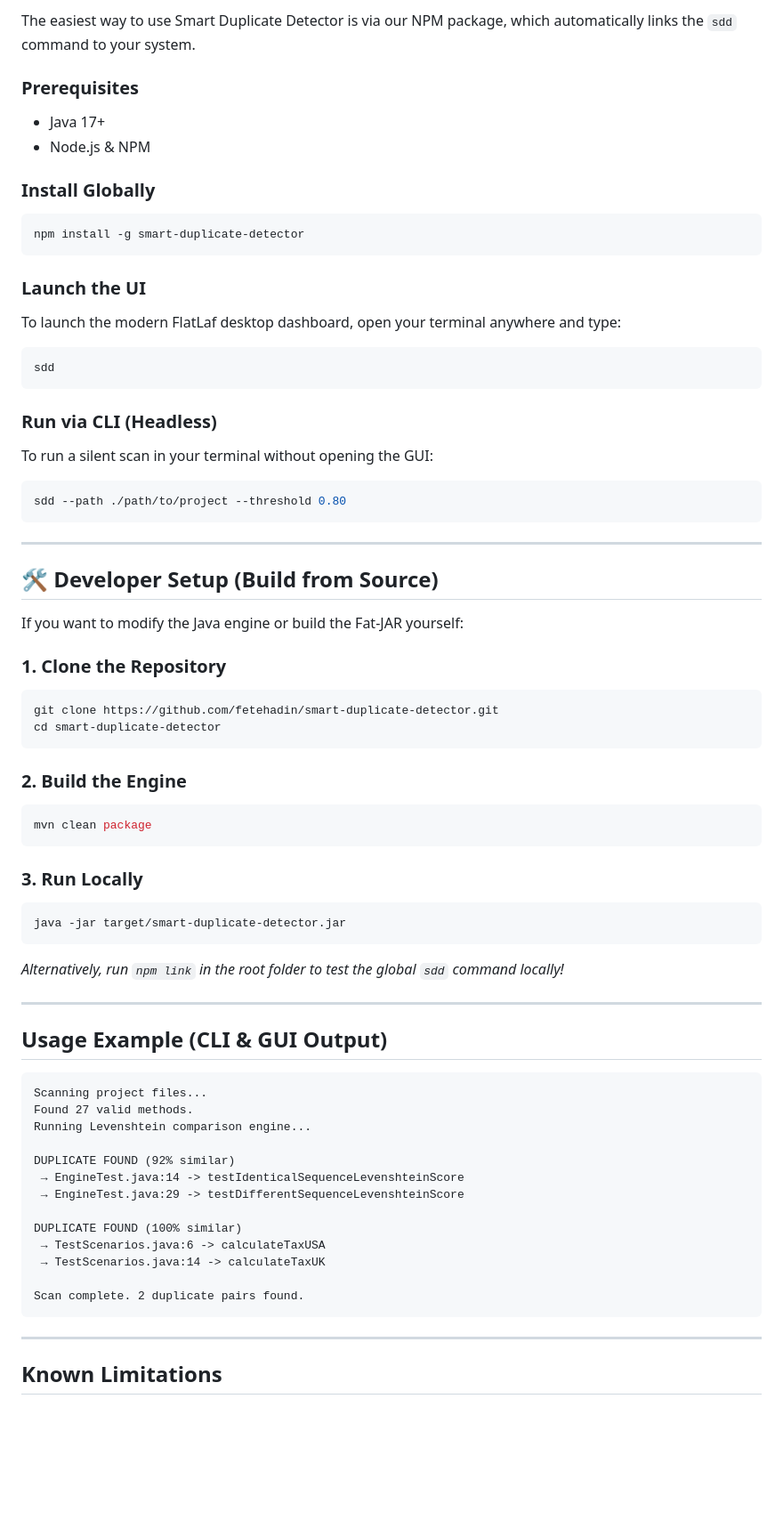
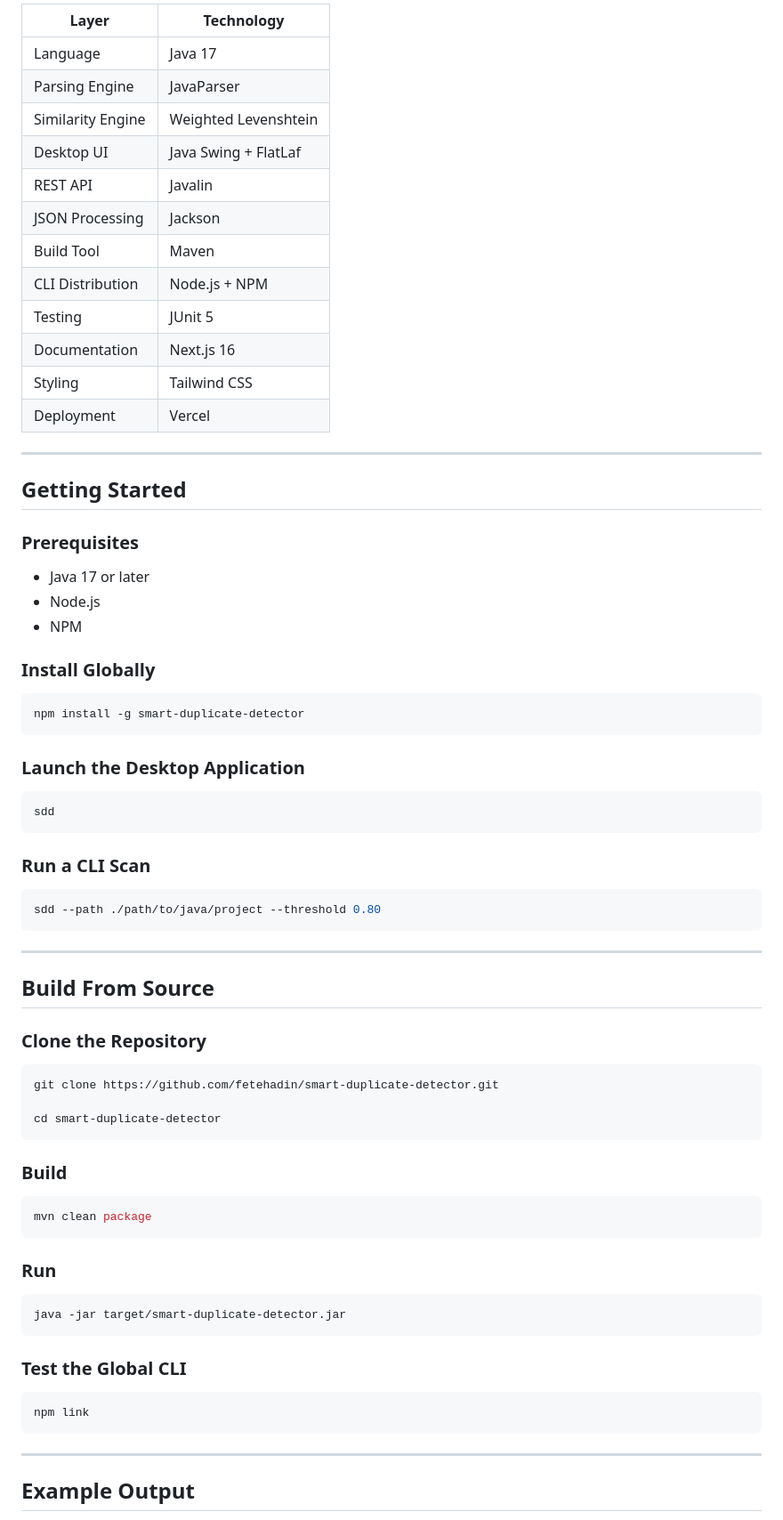
Before and after one commit to fetehadin/smart-duplicate-detector, a Markdown page: README.md, the part around one of its changes. Shown at 89% size. GitHub-like rendering; blank space fills up the shorter version.

````diff
--- a/README.md
+++ b/README.md
@@ -67,10 +128,28 @@ smart-duplicate-detector/
 
-The easiest way to use Smart Duplicate Detector is via our NPM package, which automatically links the `sdd` command to your system.
+| Layer | Technology |
+|--------|------------|
+| Language | Java 17 |
+| Parsing Engine | JavaParser |
+| Similarity Engine | Weighted Levenshtein |
+| Desktop UI | Java Swing + FlatLaf |
+| REST API | Javalin |
+| JSON Processing | Jackson |
+| Build Tool | Maven |
+| CLI Distribution | Node.js + NPM |
+| Testing | JUnit 5 |
+| Documentation | Next.js 16 |
+| Styling | Tailwind CSS |
+| Deployment | Vercel |
+
+---
+
+## Getting Started
 
 ### Prerequisites
 
-- Java 17+
-- Node.js & NPM
+- Java 17 or later
+- Node.js
+- NPM
 
 ### Install Globally
 
@@ -78,70 +157,49 @@ The easiest way to use Smart Duplicate Detector is via our NPM package, which au
 npm install -g smart-duplicate-detector
 ```
 
-### Launch the UI
-
-To launch the modern FlatLaf desktop dashboard, open your terminal anywhere and type:
+### Launch the Desktop Application
 
 ```bash
 sdd
 ```
 
-### Run via CLI (Headless)
-
-To run a silent scan in your terminal without opening the GUI:
+### Run a CLI Scan
 
 ```bash
-sdd --path ./path/to/project --threshold 0.80
+sdd --path ./path/to/java/project --threshold 0.80
 ```
 
 ---
 
-## 🛠️ Developer Setup (Build from Source)
+## Build From Source
 
-If you want to modify the Java engine or build the Fat-JAR yourself:
-
-### 1. Clone the Repository
+### Clone the Repository
 
 ```bash
 git clone https://github.com/fetehadin/smart-duplicate-detector.git
+
 cd smart-duplicate-detector
 ```
 
-### 2. Build the Engine
+### Build
 
 ```bash
 mvn clean package
 ```
 
-### 3. Run Locally
+### Run
 
 ```bash
 java -jar target/smart-duplicate-detector.jar
 ```
 
-*Alternatively, run `npm link` in the root folder to test the global `sdd` command locally!*
+### Test the Global CLI
 
----
-
-## Usage Example (CLI & GUI Output)
-
-```text
-Scanning project files...
-Found 27 valid methods.
-Running Levenshtein comparison engine...
-
-DUPLICATE FOUND (92% similar)
- → EngineTest.java:14 -> testIdenticalSequenceLevenshteinScore
- → EngineTest.java:29 -> testDifferentSequenceLevenshteinScore
-
-DUPLICATE FOUND (100% similar)
- → TestScenarios.java:6 -> calculateTaxUSA
- → TestScenarios.java:14 -> calculateTaxUK
-
-Scan complete. 2 duplicate pairs found.
+```bash
+npm link
 ```
 
 ---
 
-## Known Limitations
+## Example Output
 
````
Also changed, not shown: other parts of README.md (+166 -41 lines).
